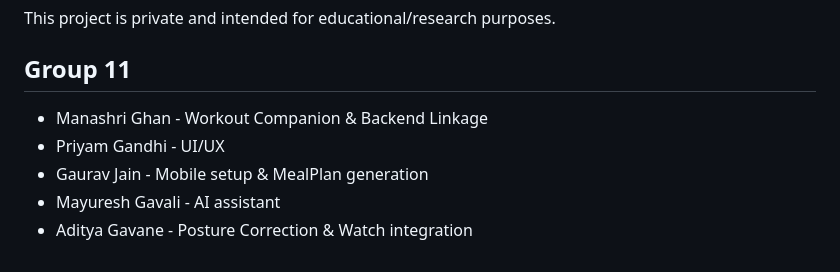
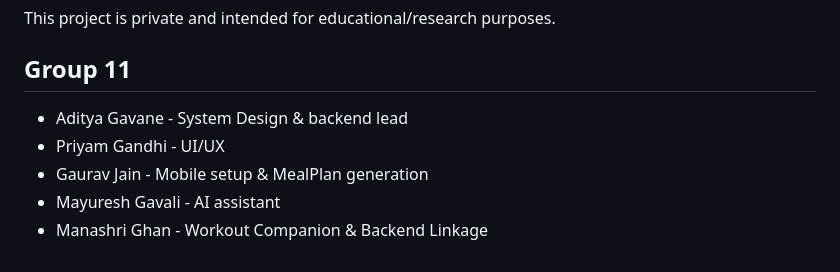
Before and after one commit to adityagavane47/FitCare, a Markdown page: README.md, the part around the change. Rendered like a GitHub page.

```diff
--- a/README.md
+++ b/README.md
@@ -131,8 +131,8 @@ This project is private and intended for educational/research purposes.
 
 ## Group 11
 
-- Manashri Ghan - Workout Companion & Backend Linkage
+- Aditya Gavane - System Design & backend lead
 - Priyam Gandhi - UI/UX
 - Gaurav Jain - Mobile setup & MealPlan generation
 - Mayuresh Gavali - AI assistant
-- Aditya Gavane - Posture Correction & Watch integration
+- Manashri Ghan - Workout Companion & Backend Linkage
```
